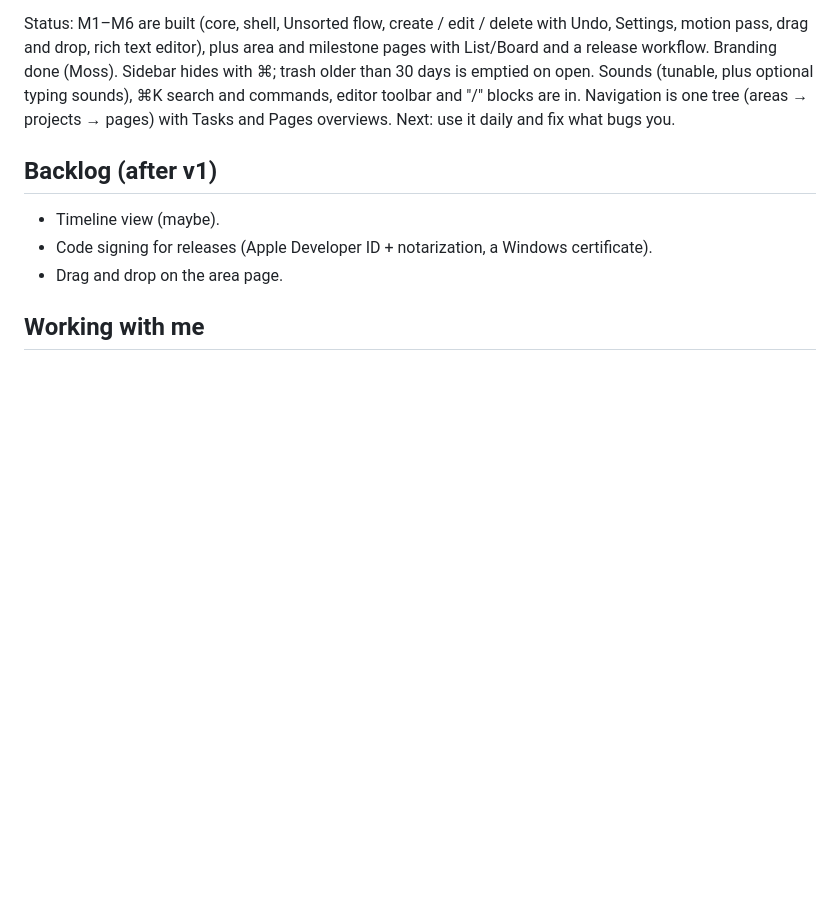
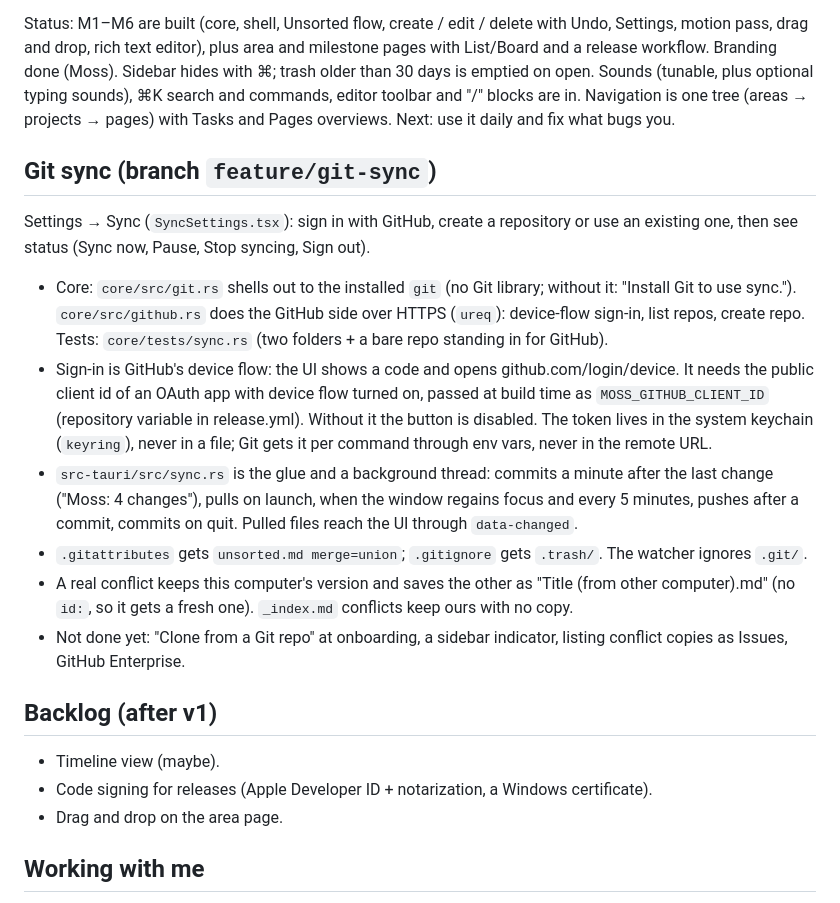
Before and after one commit to XanderOnGithub/task-manager, a Markdown page: CLAUDE.md, the part around the change. Drawn GitHub-style; blank space fills up the shorter version.

Commit message:
Document git sync in CLAUDE.md
Co-Authored-By: Claude Sonnet 5.5 <noreply@anthropic.com>
Claude-Session: https://claude.ai/code/session_013H9VzhDGctxJCKBd4Qu5kK

```diff
--- a/CLAUDE.md
+++ b/CLAUDE.md
@@ -153,6 +153,16 @@ M1 file format + Rust core + 10k-file benchmark → M2 app shell + tokens → M3
 
 Status: M1–M6 are built (core, shell, Unsorted flow, create / edit / delete with Undo, Settings, motion pass, drag and drop, rich text editor), plus area and milestone pages with List/Board and a release workflow. Branding done (Moss). Sidebar hides with ⌘\; trash older than 30 days is emptied on open. Sounds (tunable, plus optional typing sounds), ⌘K search and commands, editor toolbar and "/" blocks are in. Navigation is one tree (areas → projects → pages) with Tasks and Pages overviews. Next: use it daily and fix what bugs you.
 
+## Git sync (branch `feature/git-sync`)
+
+Settings → Sync (`SyncSettings.tsx`): sign in with GitHub, create a repository or use an existing one, then see status (Sync now, Pause, Stop syncing, Sign out).
+- Core: `core/src/git.rs` shells out to the installed `git` (no Git library; without it: "Install Git to use sync."). `core/src/github.rs` does the GitHub side over HTTPS (`ureq`): device-flow sign-in, list repos, create repo. Tests: `core/tests/sync.rs` (two folders + a bare repo standing in for GitHub).
+- Sign-in is GitHub's device flow: the UI shows a code and opens github.com/login/device. It needs the public client id of an OAuth app with device flow turned on, passed at build time as `MOSS_GITHUB_CLIENT_ID` (repository variable in release.yml). Without it the button is disabled. The token lives in the system keychain (`keyring`), never in a file; Git gets it per command through env vars, never in the remote URL.
+- `src-tauri/src/sync.rs` is the glue and a background thread: commits a minute after the last change ("Moss: 4 changes"), pulls on launch, when the window regains focus and every 5 minutes, pushes after a commit, commits on quit. Pulled files reach the UI through `data-changed`.
+- `.gitattributes` gets `unsorted.md merge=union`; `.gitignore` gets `.trash/`. The watcher ignores `.git/`.
+- A real conflict keeps this computer's version and saves the other as "Title (from other computer).md" (no `id:`, so it gets a fresh one). `_index.md` conflicts keep ours with no copy.
+- Not done yet: "Clone from a Git repo" at onboarding, a sidebar indicator, listing conflict copies as Issues, GitHub Enterprise.
+
 ## Backlog (after v1)
 
 - Timeline view (maybe).
```
